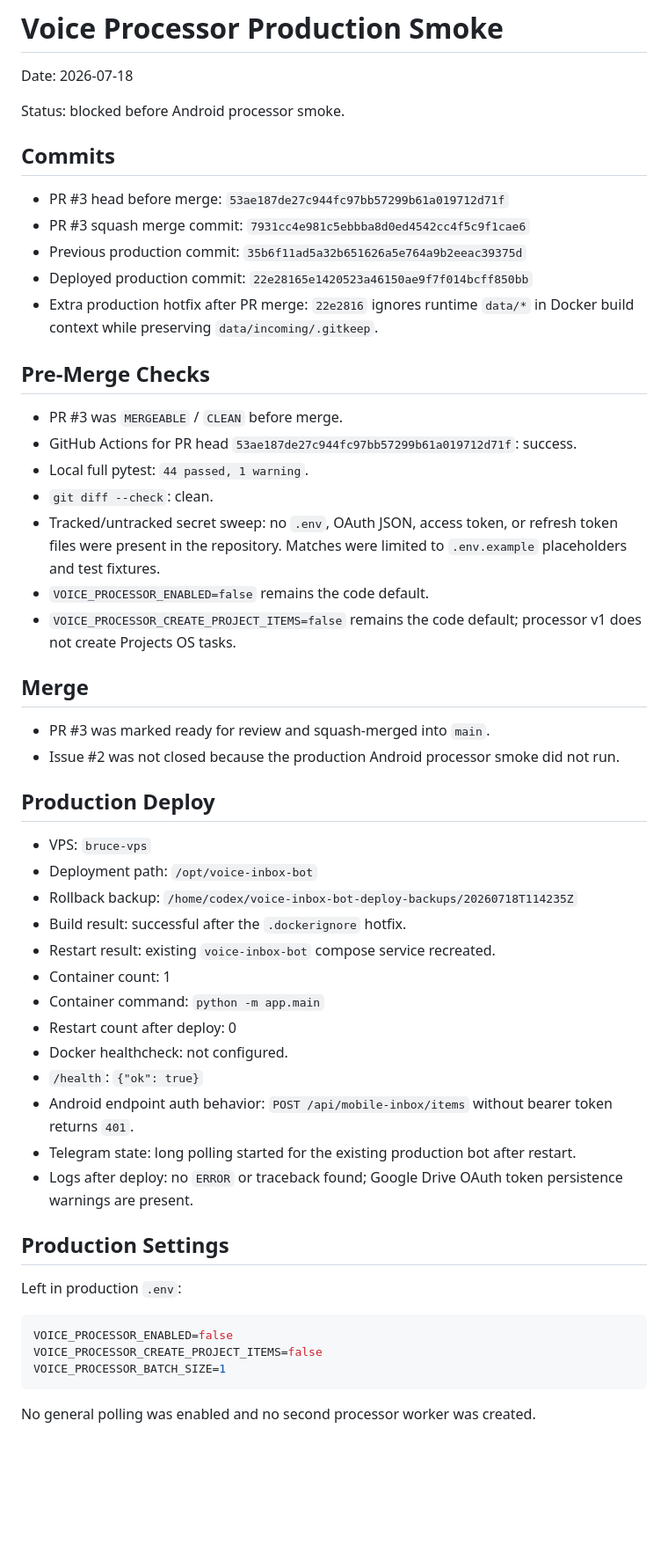
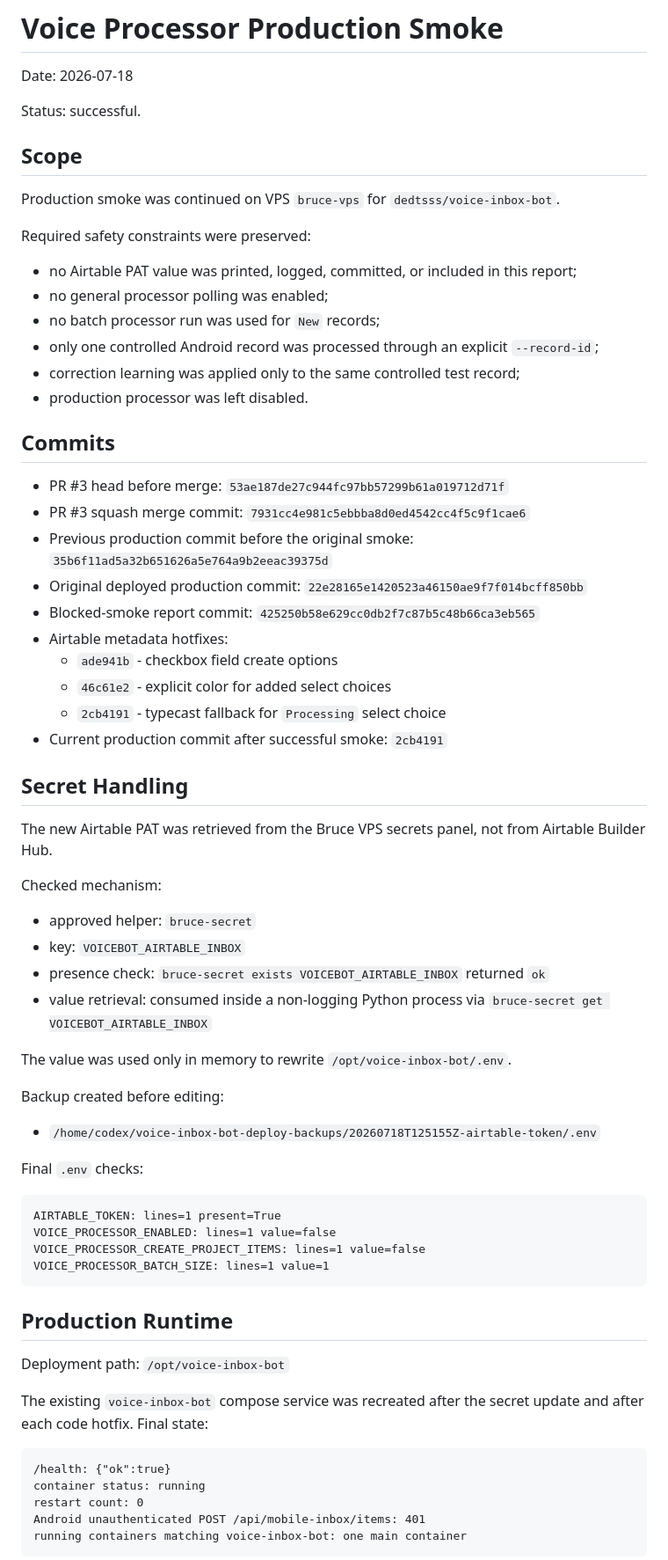
Before and after one commit to dedtsss/voice-inbox-bot, a Markdown page: reports/2026-07-18-voice-processor-production-smoke.md, the part around one of its changes. Shown at 88% size. Rendered like a GitHub page; blank space fills up the shorter version.

Commit message:
Document successful voice processor smoke

````diff
--- a/reports/2026-07-18-voice-processor-production-smoke.md
+++ b/reports/2026-07-18-voice-processor-production-smoke.md
@@ -2,55 +2,71 @@
 
 Date: 2026-07-18
 
-Status: blocked before Android processor smoke.
+Status: successful.
+
+## Scope
+
+Production smoke was continued on VPS `bruce-vps` for `dedtsss/voice-inbox-bot`.
+
+Required safety constraints were preserved:
+
+- no Airtable PAT value was printed, logged, committed, or included in this report;
+- no general processor polling was enabled;
+- no batch processor run was used for `New` records;
+- only one controlled Android record was processed through an explicit `--record-id`;
+- correction learning was applied only to the same controlled test record;
+- production processor was left disabled.
 
 ## Commits
 
 - PR #3 head before merge: `53ae187de27c944fc97bb57299b61a019712d71f`
 - PR #3 squash merge commit: `7931cc4e981c5ebbba8d0ed4542cc4f5c9f1cae6`
-- Previous production commit: `35b6f11ad5a32b651626a5e764a9b2eeac39375d`
-- Deployed production commit: `22e28165e1420523a46150ae9f7f014bcff850bb`
-- Extra production hotfix after PR merge: `22e2816` ignores runtime `data/*` in Docker build context while preserving `data/incoming/.gitkeep`.
+- Previous production commit before the original smoke: `35b6f11ad5a32b651626a5e764a9b2eeac39375d`
+- Original deployed production commit: `22e28165e1420523a46150ae9f7f014bcff850bb`
+- Blocked-smoke report commit: `425250b58e629cc0db2f7c87b5c48b66ca3eb565`
+- Airtable metadata hotfixes:
+  - `ade941b` - checkbox field create options
+  - `46c61e2` - explicit color for added select choices
+  - `2cb4191` - typecast fallback for `Processing` select choice
+- Current production commit after successful smoke: `2cb4191`
 
-## Pre-Merge Checks
+## Secret Handling
 
-- PR #3 was `MERGEABLE` / `CLEAN` before merge.
-- GitHub Actions for PR head `53ae187de27c944fc97bb57299b61a019712d71f`: success.
-- Local full pytest: `44 passed, 1 warning`.
-- `git diff --check`: clean.
-- Tracked/untracked secret sweep: no `.env`, OAuth JSON, access token, or refresh token files were present in the repository. Matches were limited to `.env.example` placeholders and test fixtures.
-- `VOICE_PROCESSOR_ENABLED=false` remains the code default.
-- `VOICE_PROCESSOR_CREATE_PROJECT_ITEMS=false` remains the code default; processor v1 does not create Projects OS tasks.
+The new Airtable PAT was retrieved from the Bruce VPS secrets panel, not from Airtable Builder Hub.
 
-## Merge
+Checked mechanism:
 
-- PR #3 was marked ready for review and squash-merged into `main`.
-- Issue #2 was not closed because the production Android processor smoke did not run.
+- approved helper: `bruce-secret`
+- key: `VOICEBOT_AIRTABLE_INBOX`
+- presence check: `bruce-secret exists VOICEBOT_AIRTABLE_INBOX` returned `ok`
+- value retrieval: consumed inside a non-logging Python process via `bruce-secret get VOICEBOT_AIRTABLE_INBOX`
 
-## Production Deploy
+The value was used only in memory to rewrite `/opt/voice-inbox-bot/.env`.
 
-- VPS: `bruce-vps`
-- Deployment path: `/opt/voice-inbox-bot`
-- Rollback backup: `/home/codex/voice-inbox-bot-deploy-backups/20260718T114235Z`
-- Build result: successful after the `.dockerignore` hotfix.
-- Restart result: existing `voice-inbox-bot` compose service recreated.
-- Container count: 1
-- Container command: `python -m app.main`
-- Restart count after deploy: 0
-- Docker healthcheck: not configured.
-- `/health`: `{"ok": true}`
-- Android endpoint auth behavior: `POST /api/mobile-inbox/items` without bearer token returns `401`.
-- Telegram state: long polling started for the existing production bot after restart.
-- Logs after deploy: no `ERROR` or traceback found; Google Drive OAuth token persistence warnings are present.
+Backup created before editing:
 
-## Production Settings
+- `/home/codex/voice-inbox-bot-deploy-backups/20260718T125155Z-airtable-token/.env`
 
-Left in production `.env`:
+Final `.env` checks:
 
-```env
-VOICE_PROCESSOR_ENABLED=false
-VOICE_PROCESSOR_CREATE_PROJECT_ITEMS=false
-VOICE_PROCESSOR_BATCH_SIZE=1
+```text
+AIRTABLE_TOKEN: lines=1 present=True
+VOICE_PROCESSOR_ENABLED: lines=1 value=false
+VOICE_PROCESSOR_CREATE_PROJECT_ITEMS: lines=1 value=false
+VOICE_PROCESSOR_BATCH_SIZE: lines=1 value=1
 ```
 
-No general polling was enabled and no second processor worker was created.
+## Production Runtime
+
+Deployment path: `/opt/voice-inbox-bot`
+
+The existing `voice-inbox-bot` compose service was recreated after the secret update and after each code hotfix. Final state:
+
+```text
+/health: {"ok":true}
+container status: running
+restart count: 0
+Android unauthenticated POST /api/mobile-inbox/items: 401
+running containers matching voice-inbox-bot: one main container
+```
+
````
Also changed, not shown: other parts of reports/2026-07-18-voice-processor-production-smoke.md (+185 -38 lines).
